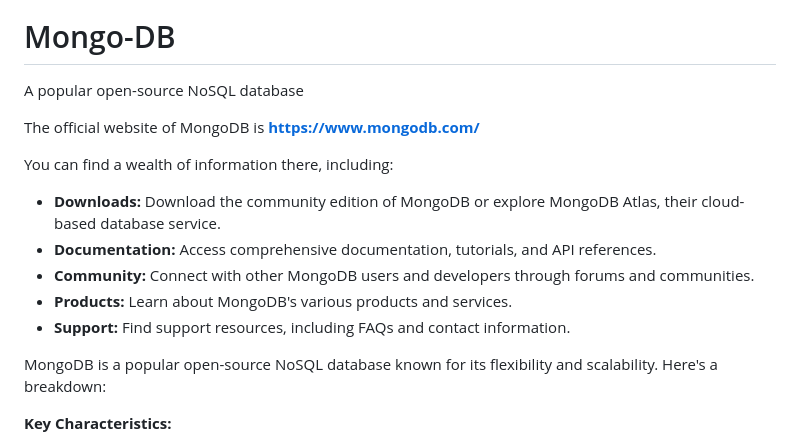
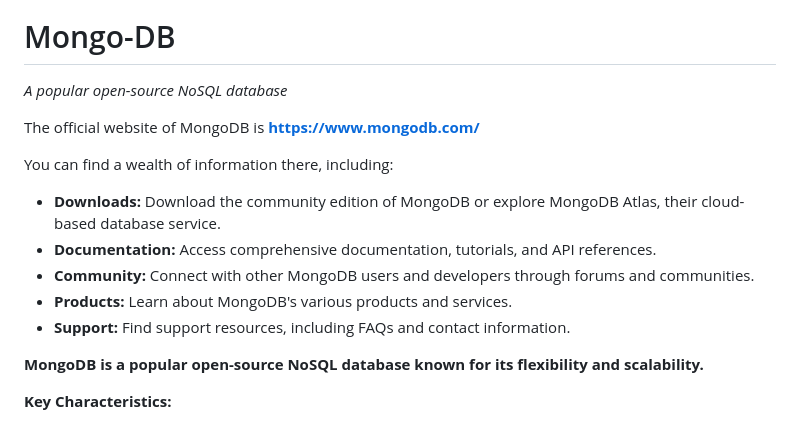
Before and after one commit to sanu151/Mongo-DB, a Markdown page: README.md, the part around the change. Rendered like a GitHub page.

```diff
--- a/README.md
+++ b/README.md
@@ -3,7 +3,7 @@
 
 
 # Mongo-DB
-A popular open-source NoSQL database
+*A popular open-source NoSQL database*
 
 
 The official website of MongoDB is **[https://www.mongodb.com/](https://www.mongodb.com/)**
@@ -17,7 +17,7 @@ You can find a wealth of information there, including:
 * **Support:** Find support resources, including FAQs and contact information.
 
 
-MongoDB is a popular open-source NoSQL database known for its flexibility and scalability. Here's a breakdown:
+**MongoDB is a popular open-source NoSQL database known for its flexibility and scalability.**
 
 **Key Characteristics:**
 
```
